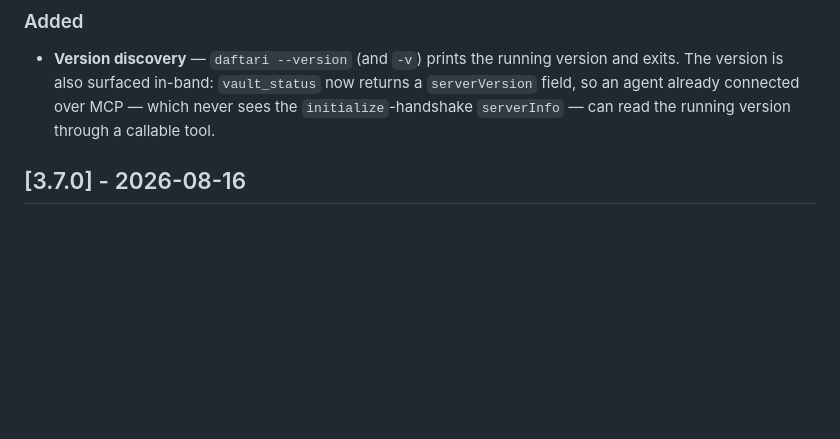
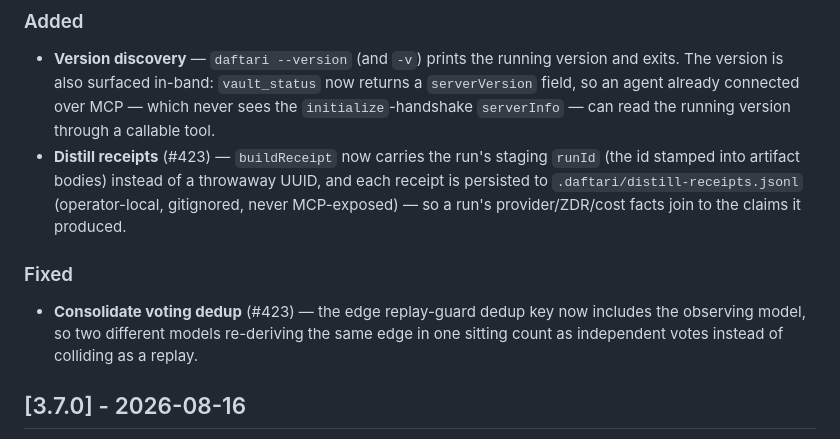
Before and after one commit to mavaali/daftari, a Markdown page: CHANGELOG.md, the part around the change. GitHub-like rendering; blank space fills up the shorter version.

Commit message:
docs(#423): changelog + .daftari layout / consolidate dedup notes + plan of record
Co-Authored-By: Claude Sonnet 4.6 <noreply@anthropic.com>

```diff
--- a/CHANGELOG.md
+++ b/CHANGELOG.md
@@ -10,6 +10,11 @@ and this project adheres to [Semantic Versioning](https://semver.org/spec/v2.0.0
 ### Added
 
 - **Version discovery** — `daftari --version` (and `-v`) prints the running version and exits. The version is also surfaced in-band: `vault_status` now returns a `serverVersion` field, so an agent already connected over MCP — which never sees the `initialize`-handshake `serverInfo` — can read the running version through a callable tool.
+- **Distill receipts** (#423) — `buildReceipt` now carries the run's staging `runId` (the id stamped into artifact bodies) instead of a throwaway UUID, and each receipt is persisted to `.daftari/distill-receipts.jsonl` (operator-local, gitignored, never MCP-exposed) — so a run's provider/ZDR/cost facts join to the claims it produced.
+
+### Fixed
+
+- **Consolidate voting dedup** (#423) — the edge replay-guard dedup key now includes the observing model, so two different models re-deriving the same edge in one sitting count as independent votes instead of colliding as a replay.
 
 ## [3.7.0] - 2026-08-16
 
```
Also changed, not shown: docs/architecture.md (+7 -2 lines).
